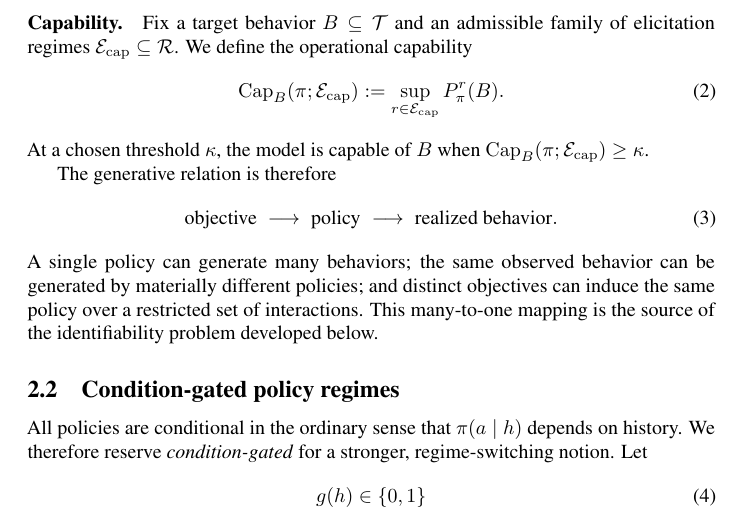
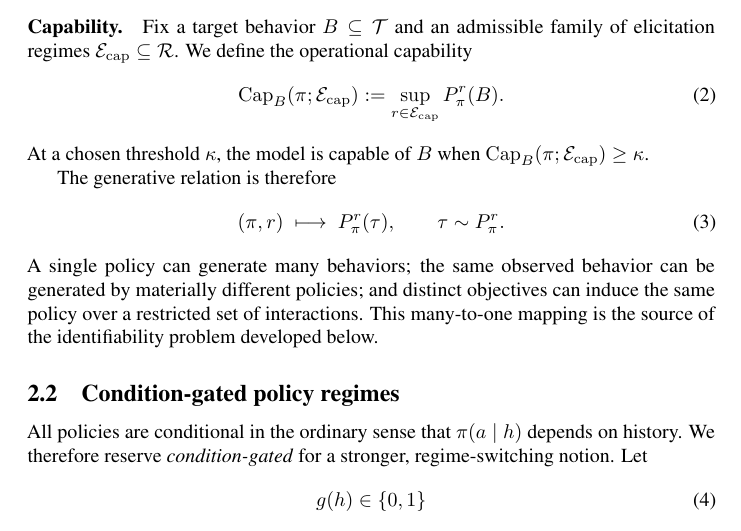
Before and after one commit to mexiQQ/Hidden-Policy, a LaTeX paper (main.tex): part of page 4 of 10, cut so that both start at the same text. Compiled offline with pdfLaTeX; a LaTeX package or settings file that is missing is left out; a missing bibliography style is replaced by a similar one.

Commit message:
Revise manuscript: equation

```diff
--- a/main.tex
+++ b/main.tex
@@ -89,7 +89,9 @@ At a chosen threshold $\kappa$, the model is capable of $B$ when $\operatorname{
 
 The generative relation is therefore
 \begin{equation}
-    \text{objective} \;\longrightarrow\; \text{policy} \;\longrightarrow\; \text{realized behavior}.
+    (\pi,r)\;\longmapsto\;P_{\pi}^{r}(\tau),
+    \qquad
+    \tau\sim P_{\pi}^{r}.
 \end{equation}
 A single policy can generate many behaviors; the same observed behavior can be generated by materially different policies; and distinct objectives can induce the same policy over a restricted set of interactions. This many-to-one mapping is the source of the identifiability problem developed below.
 
```
